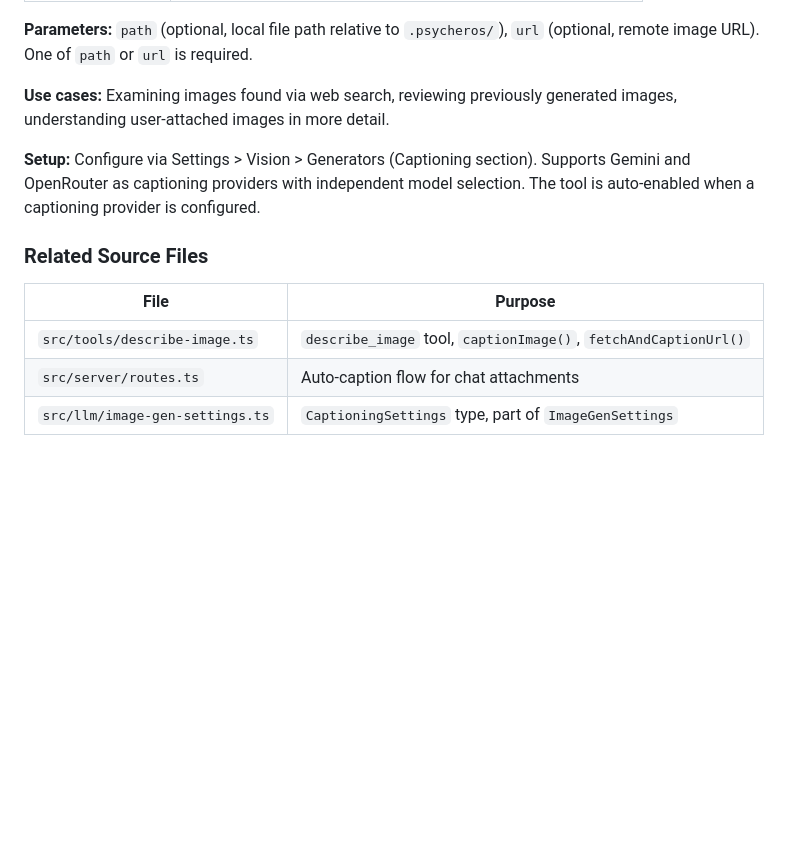
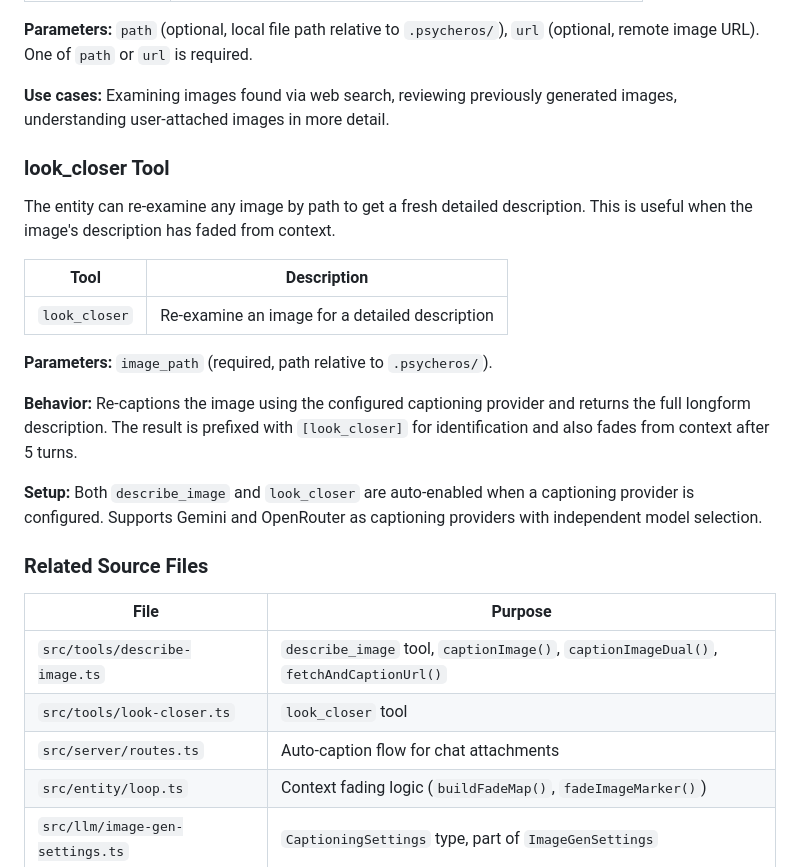
Before and after one commit to zarilewis/Psycheros-alpha, a Markdown page: docs/tools-reference.md, the part around one of its changes. GitHub-like rendering; blank space fills up the shorter version.

```diff
--- a/docs/tools-reference.md
+++ b/docs/tools-reference.md
@@ -351,14 +360,28 @@ The entity can explicitly describe any image by local path or URL.
 
 **Use cases:** Examining images found via web search, reviewing previously generated images, understanding user-attached images in more detail.
 
-**Setup:** Configure via Settings > Vision > Generators (Captioning section). Supports Gemini and OpenRouter as captioning providers with independent model selection. The tool is auto-enabled when a captioning provider is configured.
+### look_closer Tool
+
+The entity can re-examine any image by path to get a fresh detailed description. This is useful when the image's description has faded from context.
+
+| Tool | Description |
+|------|-------------|
+| `look_closer` | Re-examine an image for a detailed description |
+
+**Parameters:** `image_path` (required, path relative to `.psycheros/`).
+
+**Behavior:** Re-captions the image using the configured captioning provider and returns the full longform description. The result is prefixed with `[look_closer]` for identification and also fades from context after 5 turns.
+
+**Setup:** Both `describe_image` and `look_closer` are auto-enabled when a captioning provider is configured. Supports Gemini and OpenRouter as captioning providers with independent model selection.
 
 ### Related Source Files
 
 | File | Purpose |
 |------|---------|
-| `src/tools/describe-image.ts` | `describe_image` tool, `captionImage()`, `fetchAndCaptionUrl()` |
+| `src/tools/describe-image.ts` | `describe_image` tool, `captionImage()`, `captionImageDual()`, `fetchAndCaptionUrl()` |
+| `src/tools/look-closer.ts` | `look_closer` tool |
 | `src/server/routes.ts` | Auto-caption flow for chat attachments |
+| `src/entity/loop.ts` | Context fading logic (`buildFadeMap()`, `fadeImageMarker()`) |
 | `src/llm/image-gen-settings.ts` | `CaptioningSettings` type, part of `ImageGenSettings` |
 
 ## Identity File Structure (Core Prompts)
```
Also changed, not shown: other parts of docs/tools-reference.md (+17 -8 lines), CLAUDE.md (+6 -4 lines).
